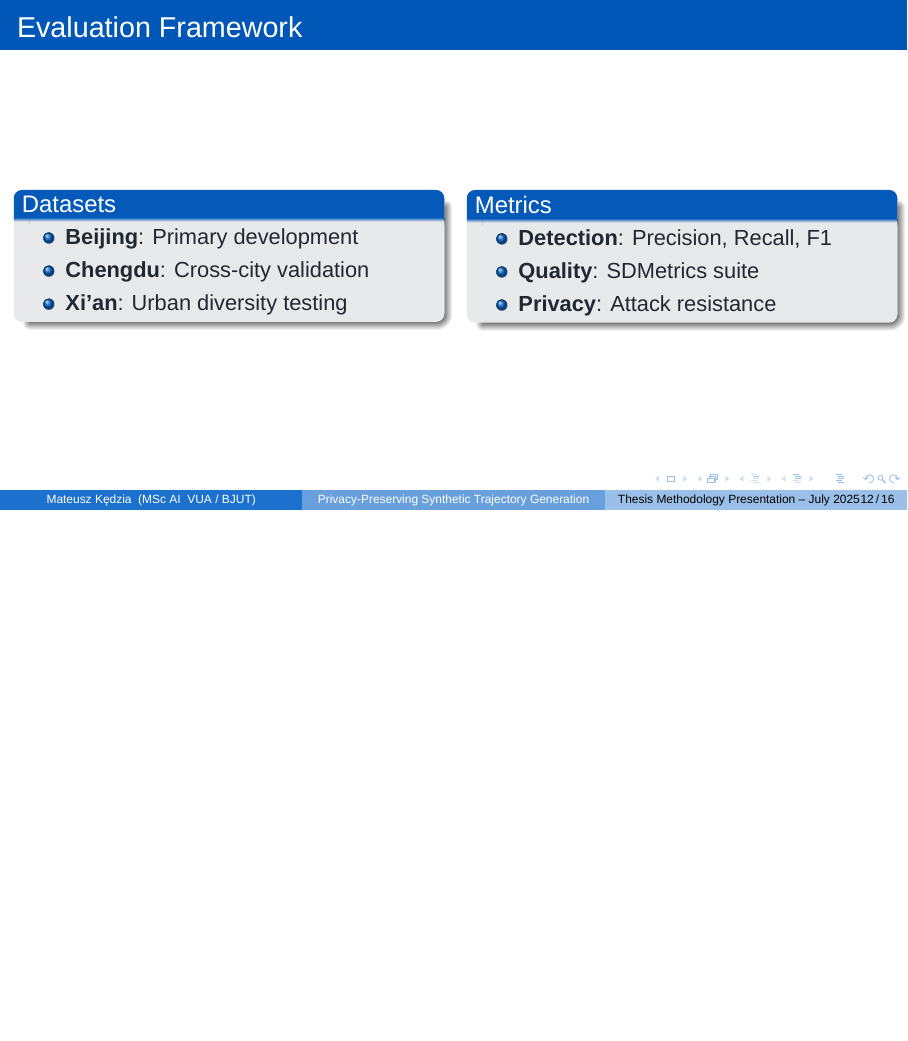
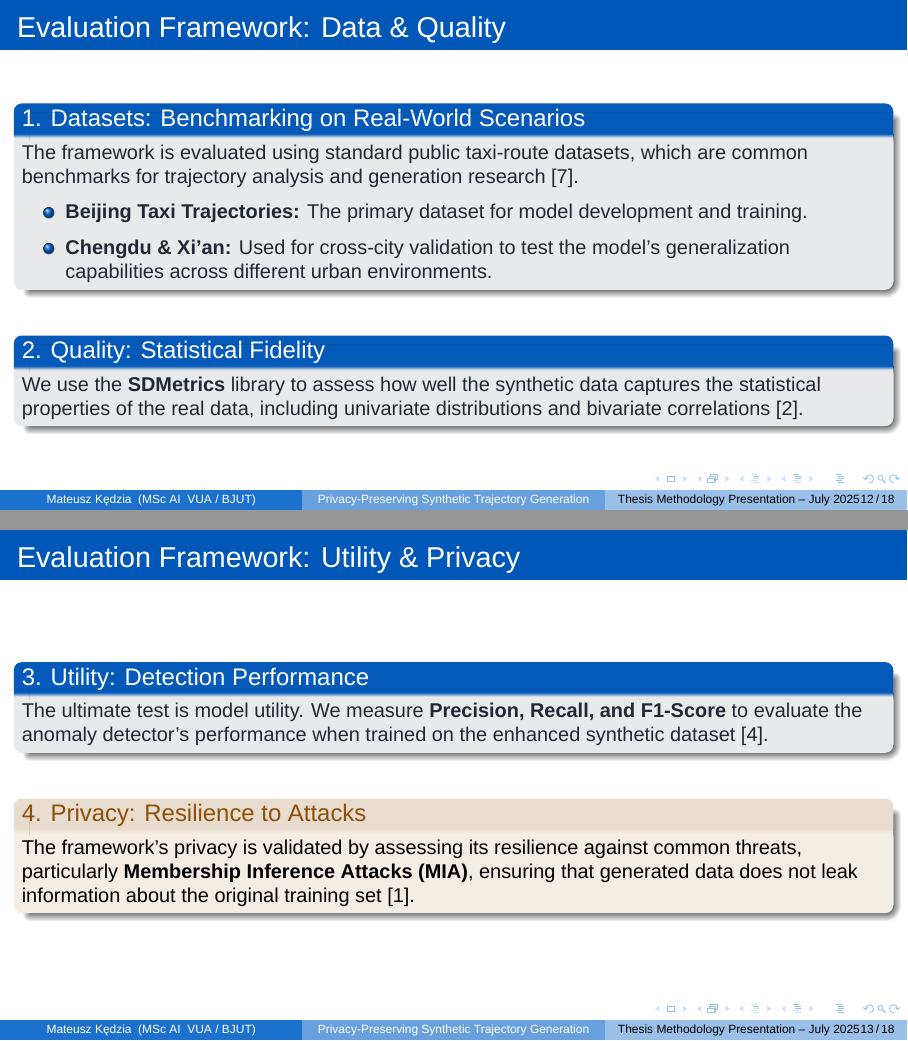
Before and after one commit to matercomus/Matt-K-MSc-AI-Thesis, LaTeX slides (Enhanced_Privacy_Preserving_Beamer.tex): page 12 of 16 before the commit and pages 12 and 13 of 18 after it, the two joined at a grey line, the shorter picture padded with empty space. Compiled offline with XeLaTeX.

Commit message:
better eval slide

```diff
--- a/Enhanced_Privacy_Preserving_Beamer.tex
+++ b/Enhanced_Privacy_Preserving_Beamer.tex
@@ -373,28 +373,36 @@
 \end{frame}
 
 % --- Evaluation & Results ---
-\begin{frame}{Evaluation Framework}
-  \begin{columns}[T,onlytextwidth]
-    \begin{column}{0.48\textwidth}
-      \begin{block}{Datasets}
+\begin{frame}{Evaluation Framework: Data \& Quality}
+    \begin{block}{1. Datasets: Benchmarking on Real-World Scenarios}
+        \small
+        The framework is evaluated using standard public taxi-route datasets, which are common benchmarks for trajectory analysis and generation research \cite{zhuDiffTrajGeneratingGPS2023}.
         \begin{itemize}
-          \item \textbf{Beijing}: Primary development
-          \item \textbf{Chengdu}: Cross-city validation
-          \item \textbf{Xi'an}: Urban diversity testing
+            \item \textbf{Beijing Taxi Trajectories:} The primary dataset for model development and training.
+            \item \textbf{Chengdu \& Xi'an:} Used for cross-city validation to test the model's generalization capabilities across different urban environments.
         \end{itemize}
-      \end{block}
-    \end{column}
-    \hspace{0.04\textwidth}
-    \begin{column}{0.48\textwidth}
-      \begin{block}{Metrics}
-        \begin{itemize}
-          \item \textbf{Detection}: Precision, Recall, F1
-          \item \textbf{Quality}: SDMetrics suite
-          \item \textbf{Privacy}: Attack resistance
-        \end{itemize}
-      \end{block}
-    \end{column}
-  \end{columns}
+    \end{block}
+
+    \vspace{1em}
+
+    \begin{block}{2. Quality: Statistical Fidelity}
+        \small
+        We use the \textbf{SDMetrics} library to assess how well the synthetic data captures the statistical properties of the real data, including univariate distributions and bivariate correlations \cite{espinosaQualitySyntheticGenerated2023}.
+    \end{block}
+\end{frame}
+
+\begin{frame}{Evaluation Framework: Utility \& Privacy}
+    \begin{block}{3. Utility: Detection Performance}
+        \small
+        The ultimate test is model utility. We measure \textbf{Precision, Recall, and F1-Score} to evaluate the anomaly detector's performance when trained on the enhanced synthetic dataset \cite{mbuyaTrajectoryAnomalyDetection2024}.
+    \end{block}
+
+    \vspace{1em}
+
+    \begin{alertblock}{4. Privacy: Resilience to Attacks}
+        \small
+        The framework's privacy is validated by assessing its resilience against common threats, particularly \textbf{Membership Inference Attacks (MIA)}, ensuring that generated data does not leak information about the original training set \cite{buchholzSystematisationKnowledgeTrajectory2024}.
+    \end{alertblock}
 \end{frame}
 
 % --- Key Contributions ---
```
Also changed, not shown: references_new.bib (+21 -0 lines).
